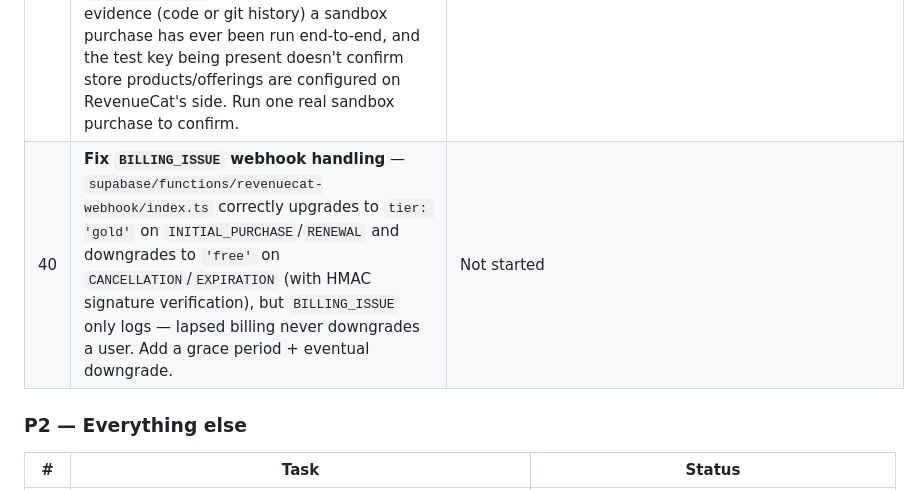
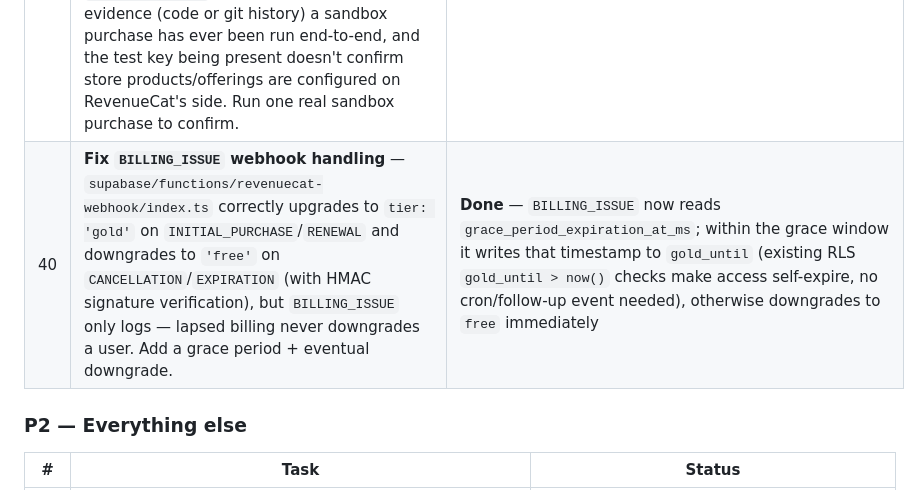
Before and after one commit to lewisjakewhite26/zazu, a Markdown page: ROADMAP.md, the part around the change. GitHub-like rendering.

Commit message:
Mark Task #40 done in roadmap
BILLING_ISSUE webhook handling shipped in 5b869a1.

```diff
--- a/ROADMAP.md
+++ b/ROADMAP.md
@@ -84,7 +84,7 @@ npm run web         # full flow + web chimes + add alarm + calendar
 | 37 | **Ship `006_lock_remaining_premium_rls.sql`** — `word_roots`/`word_morning_tasks` premium policies (from `002_morning_tasks_and_gym.sql:311-343`) still let any authenticated user read Gold-only content. Migration `005` only fixed `words`/`word_rounds`/`word_pairs`. | **Done** — `supabase/migrations/006_lock_remaining_premium_rls.sql` written and pushed |
 | 38 | **Add Settings + Calendar navigation on mobile** — both screens are fully built (`mobile/app/settings.tsx`, `mobile/app/calendar.tsx`) but unreachable: no tab, icon, or button anywhere links to them. Users currently cannot sign out. | **Done** — calendar/settings icon buttons added to `mobile/components/home/HomeHeader.tsx`, routing to `/calendar` and `/settings` (mirrors web's 📅/⚙️ header icons); `tsc --noEmit` passes |
 | 39 | **Verify RevenueCat end-to-end** — `mobile/.env` exists and is populated (`EXPO_PUBLIC_REVENUECAT_IOS_KEY`/`ANDROID_KEY` set to RevenueCat's public test key, matching `.env.example`), so `isRevenueCatConfigured()` passes and the purchase flow (`SubscriptionContext.tsx`, `react-native-purchases@^10.4.4`) is wired and mounted in `app/_layout.tsx`. **Not yet proven**: no evidence (code or git history) a sandbox purchase has ever been run end-to-end, and the test key being present doesn't confirm store products/offerings are configured on RevenueCat's side. Run one real sandbox purchase to confirm. | Keys configured; **sandbox purchase unverified** |
-| 40 | **Fix `BILLING_ISSUE` webhook handling** — `supabase/functions/revenuecat-webhook/index.ts` correctly upgrades to `tier: 'gold'` on `INITIAL_PURCHASE`/`RENEWAL` and downgrades to `'free'` on `CANCELLATION`/`EXPIRATION` (with HMAC signature verification), but `BILLING_ISSUE` only logs — lapsed billing never downgrades a user. Add a grace period + eventual downgrade. | Not started |
+| 40 | **Fix `BILLING_ISSUE` webhook handling** — `supabase/functions/revenuecat-webhook/index.ts` correctly upgrades to `tier: 'gold'` on `INITIAL_PURCHASE`/`RENEWAL` and downgrades to `'free'` on `CANCELLATION`/`EXPIRATION` (with HMAC signature verification), but `BILLING_ISSUE` only logs — lapsed billing never downgrades a user. Add a grace period + eventual downgrade. | **Done** — `BILLING_ISSUE` now reads `grace_period_expiration_at_ms`; within the grace window it writes that timestamp to `gold_until` (existing RLS `gold_until > now()` checks make access self-expire, no cron/follow-up event needed), otherwise downgrades to `free` immediately |
 
 ### P2 — Everything else
 
```
